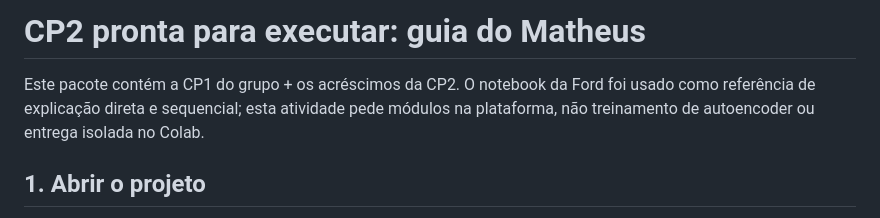
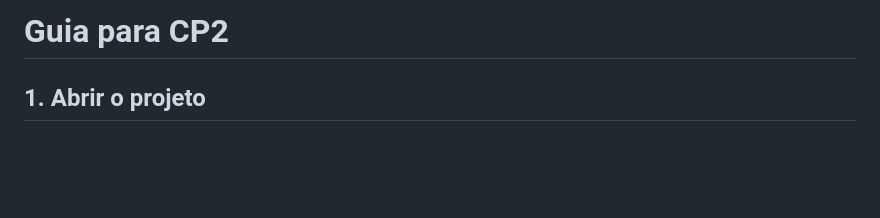
Before and after one commit to Eduardo-25/Plataforma-SAST-e-DevSecOps, a Markdown page: COMECE_AQUI_CP2.md, the part around the change. Drawn GitHub-style; blank space fills up the shorter version.

```diff
--- a/COMECE_AQUI_CP2.md
+++ b/COMECE_AQUI_CP2.md
@@ -1,6 +1,4 @@
-# CP2 pronta para executar: guia do Matheus
-
-Este pacote contém a CP1 do grupo + os acréscimos da CP2. O notebook da Ford foi usado como referência de explicação direta e sequencial; esta atividade pede módulos na plataforma, não treinamento de autoencoder ou entrega isolada no Colab.
+# Guia para CP2
 
 ## 1. Abrir o projeto
 
```
